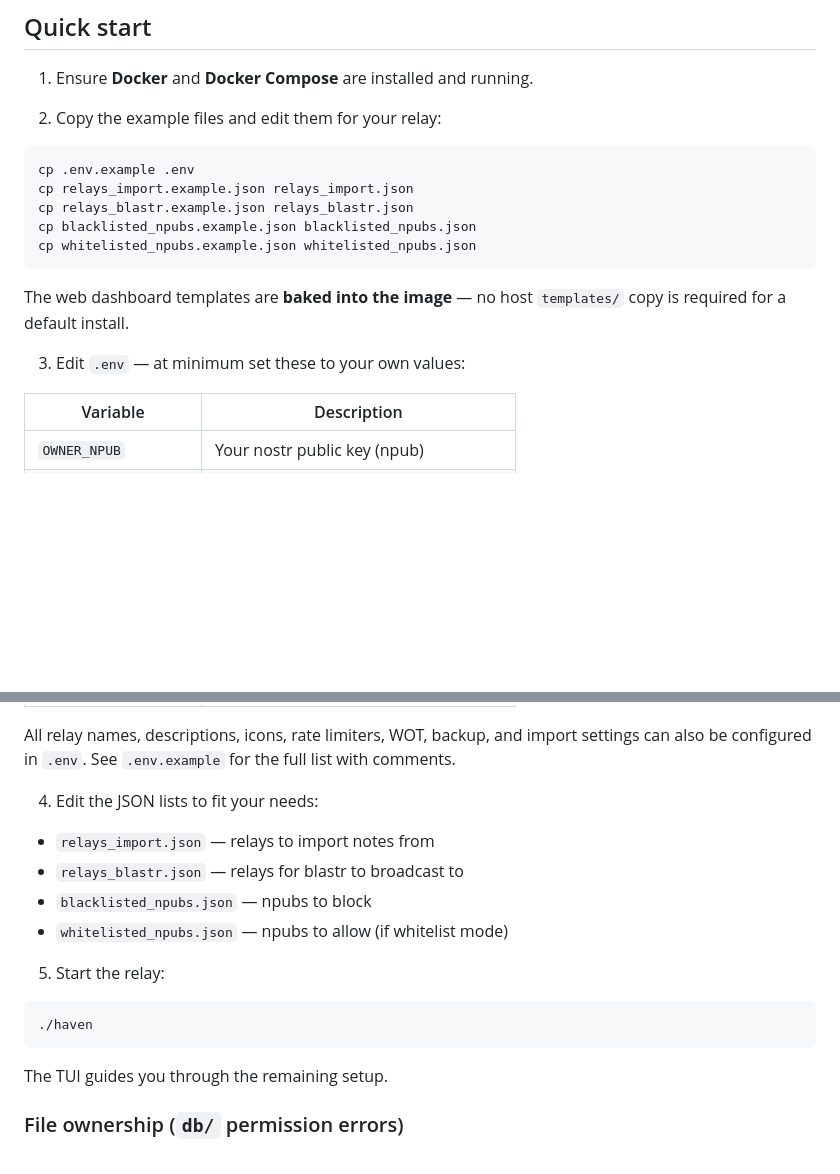
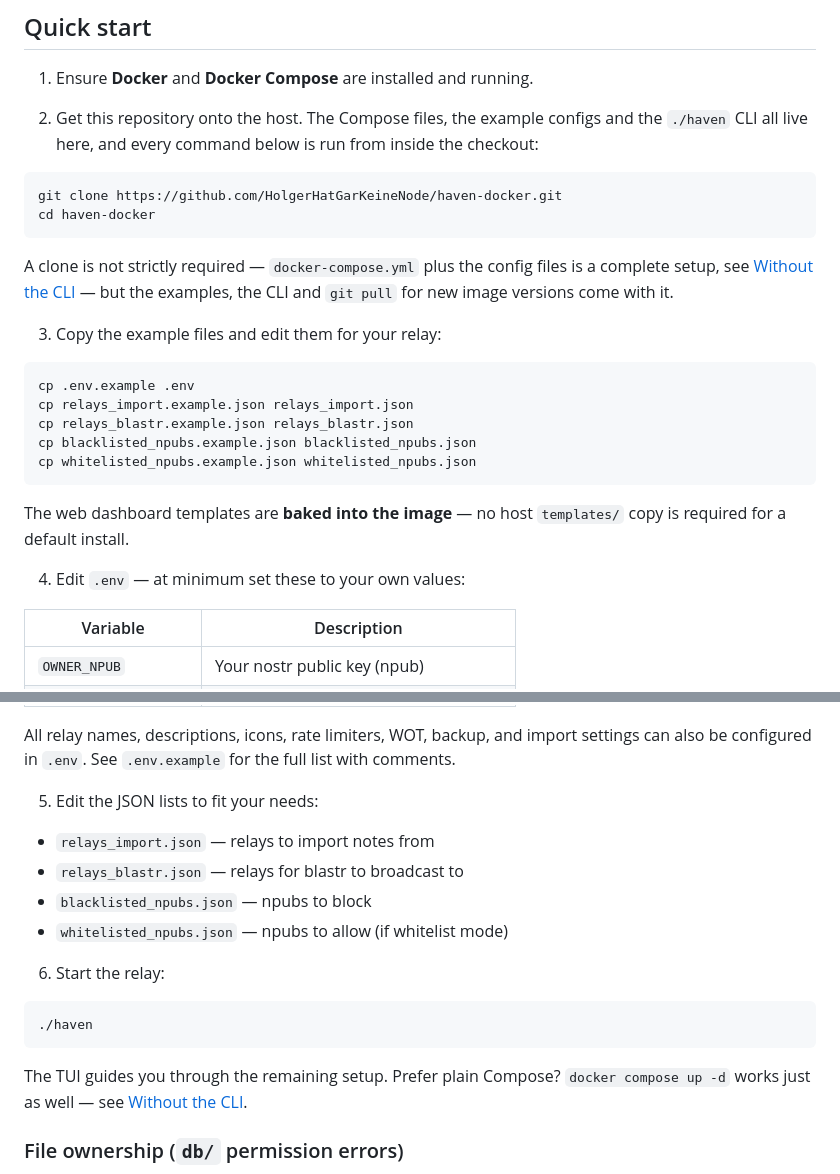
Before and after one commit to HolgerHatGarKeineNode/haven-docker, a Markdown page: README.md, 2 parts joined by grey strips. GitHub-like rendering; blank space fills up the shorter version.

````diff
--- a/README.md
+++ b/README.md
@@ -8,7 +8,20 @@ This repository packages Haven as a Docker Compose setup with a TUI for configur
 
 1. Ensure **Docker** and **Docker Compose** are installed and running.
 
-2. Copy the example files and edit them for your relay:
+2. Get this repository onto the host. The Compose files, the example configs and
+   the `./haven` CLI all live here, and every command below is run from inside
+   the checkout:
+
+```bash
+git clone https://github.com/HolgerHatGarKeineNode/haven-docker.git
+cd haven-docker
+```
+
+A clone is not strictly required — `docker-compose.yml` plus the config files is
+a complete setup, see [Without the CLI](#without-the-cli-plain-docker-compose) —
+but the examples, the CLI and `git pull` for new image versions come with it.
+
+3. Copy the example files and edit them for your relay:
 
 ```bash
 cp .env.example .env
@@ -20,7 +33,7 @@ cp whitelisted_npubs.example.json whitelisted_npubs.json
 
 The web dashboard templates are **baked into the image** — no host `templates/` copy is required for a default install.
 
-3. Edit `.env` — at minimum set these to your own values:
+4. Edit `.env` — at minimum set these to your own values:
 
 | Variable | Description |
 |---|---|
@@ -34,20 +47,22 @@ The web dashboard templates are **baked into the image** — no host `templates/
 
 All relay names, descriptions, icons, rate limiters, WOT, backup, and import settings can also be configured in `.env`. See `.env.example` for the full list with comments.
 
-4. Edit the JSON lists to fit your needs:
+5. Edit the JSON lists to fit your needs:
 
 - `relays_import.json` — relays to import notes from
 - `relays_blastr.json` — relays for blastr to broadcast to
 - `blacklisted_npubs.json` — npubs to block
 - `whitelisted_npubs.json` — npubs to allow (if whitelist mode)
 
-5. Start the relay:
+6. Start the relay:
 
 ```bash
 ./haven
 ```
 
-The TUI guides you through the remaining setup.
+The TUI guides you through the remaining setup. Prefer plain Compose? `docker
+compose up -d` works just as well — see
+[Without the CLI](#without-the-cli-plain-docker-compose).
 
 ### File ownership (`db/` permission errors)
 
````
Also changed, not shown: other parts of README.md (+58 -5 lines).
